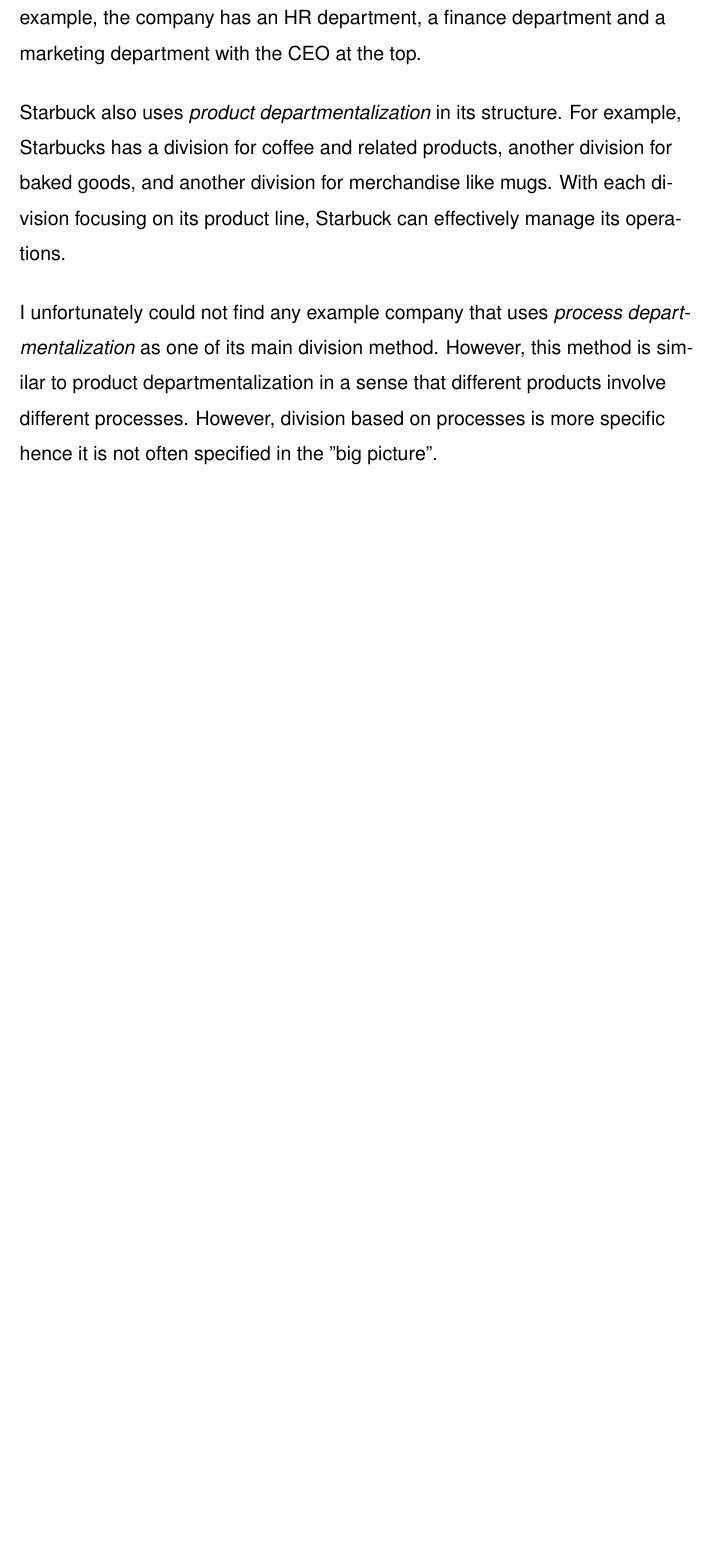
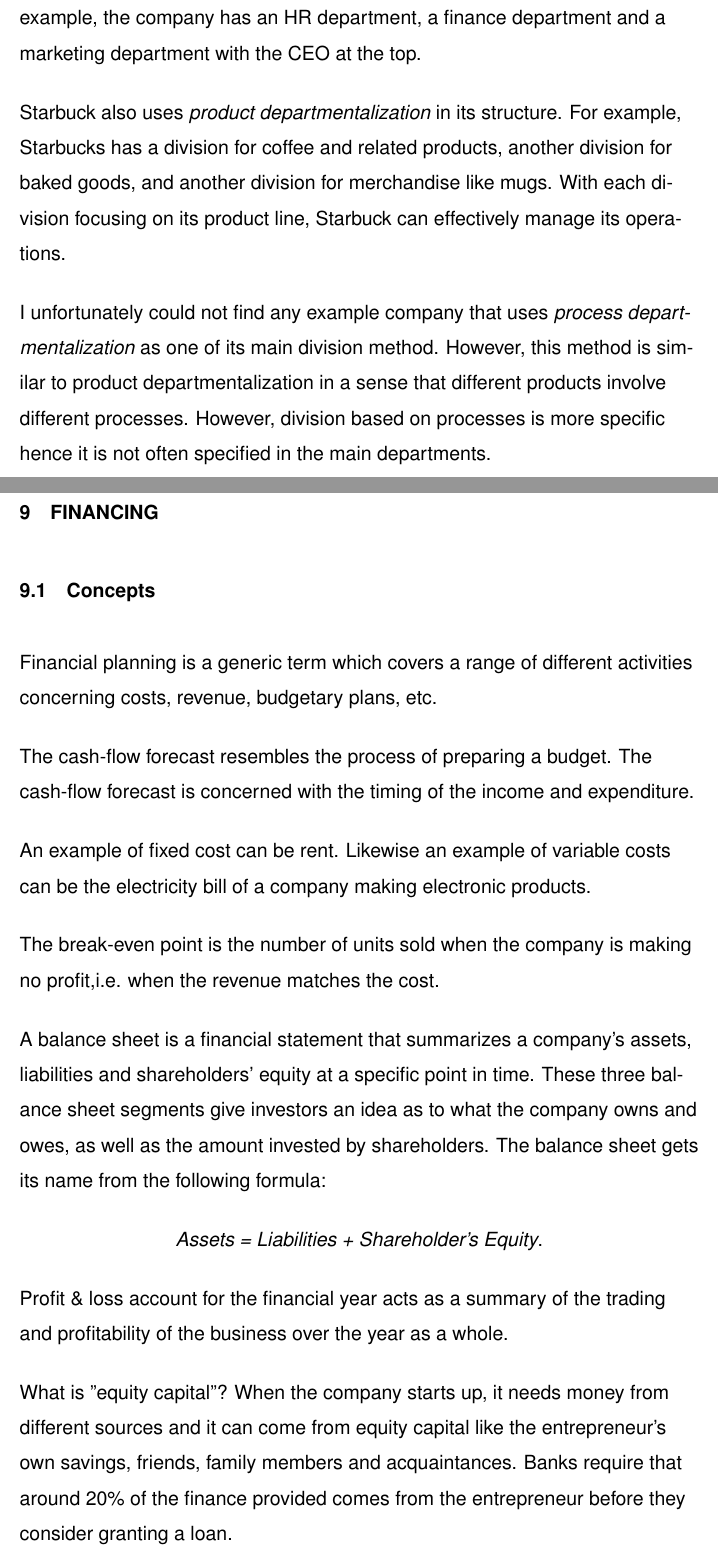
Before and after one commit to lackhoa/LaTex, a LaTeX document (BBO/BBO.tex): part of page 19 of 21 before the commit and two parts of pages 19 and 20 of 23 after it, the two joined at a grey line, cut so that both start at the same text, the shorter picture padded with empty space. The pictures show the PDF file BBO/BBO.pdf that the author committed with the source.

Commit message:
Half of week 41

```diff
--- a/BBO/BBO.tex
+++ b/BBO/BBO.tex
@@ -443,6 +443,32 @@
 
 I unfortunately could not find any example company that uses \textit{process departmentalization} as one of its main division method. However, this method is similar to product departmentalization in a sense that different products involve different processes. However, division based on processes is more specific hence it is not often specified in the main departments.
 
+\section{FINANCING}
+
+\subsection{Concepts}
+
+Financial planning is a generic term which covers a range of different activities concerning costs, revenue, budgetary plans, etc.
+
+The cash-flow forecast resembles the process of preparing a budget. The cash-flow forecast is concerned with the timing of the income and expenditure.
+
+An example of fixed cost can be rent. Likewise an example of variable costs can be the electricity bill of a company making electronic products.
+
+The break-even point is the number of units sold when the company is making no profit,i.e. when the revenue matches the cost.
+
+A balance sheet is a financial statement that summarizes a company's assets, liabilities and shareholders' equity at a specific point in time. These three balance sheet segments give investors an idea as to what the company owns and owes, as well as the amount invested by shareholders. The balance sheet gets its name from the following formula:
+
+\begin{center}
+\textit{Assets = Liabilities + Shareholder's Equity}.
+\end{center}
+
+Profit \& loss account for the financial year acts as a summary of the trading and profitability of the business over the year as a whole.
+
+What is "equity capital"? When the company starts up, it needs money from different sources and it can come from equity capital like the entrepreneur's own savings, friends, family members and acquaintances. Banks require that around 20\% of the finance provided comes from the entrepreneur before they consider granting a loan.
+
+External liability(external debts) is the amount of money that a company owns to lenders or creditors, as opposed to the money that is owned to shareholders.
+
+\subsection{Real life examples}
+
 %References, marked!
 %---------------------------------------------------------------------------------------------------------------
 
```
Also changed, not shown: BBO/BBO.pdf, BBO/BBO.tex (16 more changed lines), 4 other files.
